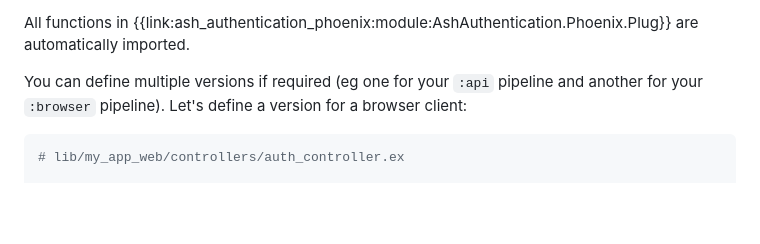
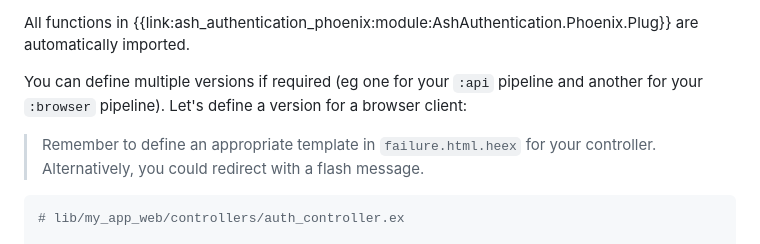
Before and after one commit to team-alembic/ash_authentication, a Markdown page: documentation/tutorials/integrating-ash-authentication-and-phoenix.md, the part around the change. Rendered like a GitHub page; blank space fills up the shorter version.

Commit message:
docs: Add a small warning about defining the failure template. (#134)
* docs: Add a small warning about defining the failure template.

Closes #118.

* Update documentation/tutorials/integrating-ash-authentication-and-phoenix.md

Co-authored-by: Zach Daniel <zach@zachdaniel.dev>

Co-authored-by: Zach Daniel <zach@zachdaniel.dev>

````diff
--- a/documentation/tutorials/integrating-ash-authentication-and-phoenix.md
+++ b/documentation/tutorials/integrating-ash-authentication-and-phoenix.md
@@ -105,6 +105,9 @@ are automatically imported.
 You can define multiple versions if required (eg one for your `:api` pipeline
 and another for your `:browser` pipeline). Let's define a version for a browser
 client:
+
+> Remember to define an appropriate template in `failure.html.heex` for your
+> controller. Alternatively, you could redirect with a flash message.
 
 ```elixir
 # lib/my_app_web/controllers/auth_controller.ex
````
